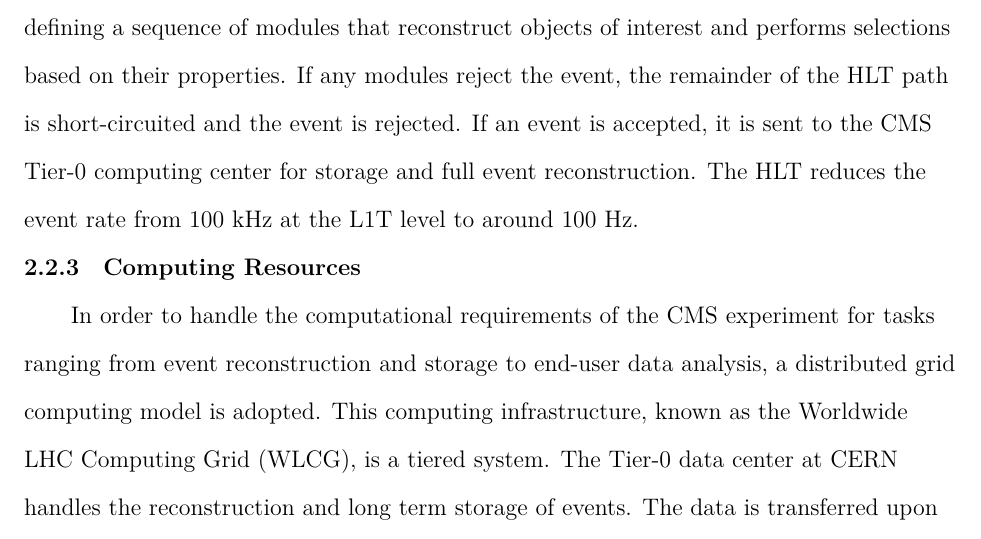
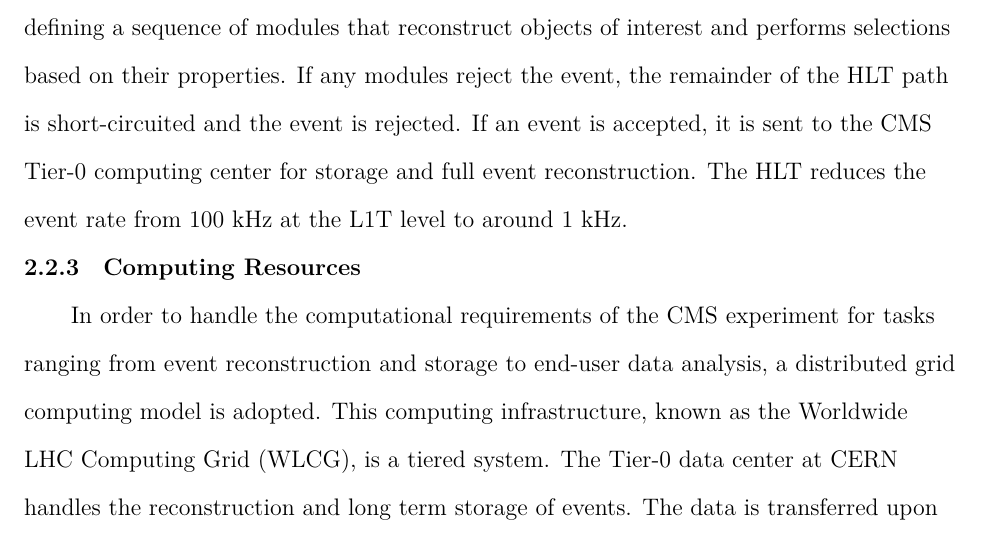
Before and after one commit to swang373/dissertation, a LaTeX thesis (main.tex, which reads tex/chapter2.tex): part of page 49 of 152, cut so that both start at the same text. Compiled offline with XeLaTeX.

Commit message:
Correct erroneous HLT output rate, it is 1 kHz and not 100 Hz

```diff
--- a/tex/chapter2.tex
+++ b/tex/chapter2.tex
@@ -199,7 +199,7 @@ The \textit{Level 1 Trigger} (L1T) is the first stage of the trigger system used
     \label{fig:CMSL1T}
 \end{figure}
 
-The High Level Trigger (HLT), the second and last stage of the trigger system, is implemented in software that is executed on a computing cluster consisting of 26,000 cores. Because the algorithms use the full precision information recorded by the detector subsystems, the HLT has an average processing time of 260 ms per event.\cite{CMSHLT} There are several hundred algorithms, or \textit{HLT paths}, each designed for a particular physics goal and defining a sequence of modules that reconstruct objects of interest and performs selections based on their properties. If any modules reject the event, the remainder of the HLT path is short-circuited and the event is rejected. If an event is accepted, it is sent to the CMS Tier-0 computing center for storage and full event reconstruction. The HLT reduces the event rate from 100 kHz at the L1T level to around 100 Hz.
+The High Level Trigger (HLT), the second and last stage of the trigger system, is implemented in software that is executed on a computing cluster consisting of 26,000 cores. Because the algorithms use the full precision information recorded by the detector subsystems, the HLT has an average processing time of 260 ms per event.\cite{CMSHLT} There are several hundred algorithms, or \textit{HLT paths}, each designed for a particular physics goal and defining a sequence of modules that reconstruct objects of interest and performs selections based on their properties. If any modules reject the event, the remainder of the HLT path is short-circuited and the event is rejected. If an event is accepted, it is sent to the CMS Tier-0 computing center for storage and full event reconstruction. The HLT reduces the event rate from 100 kHz at the L1T level to around 1 kHz.
 
 \subsection{Computing Resources}
 
```
